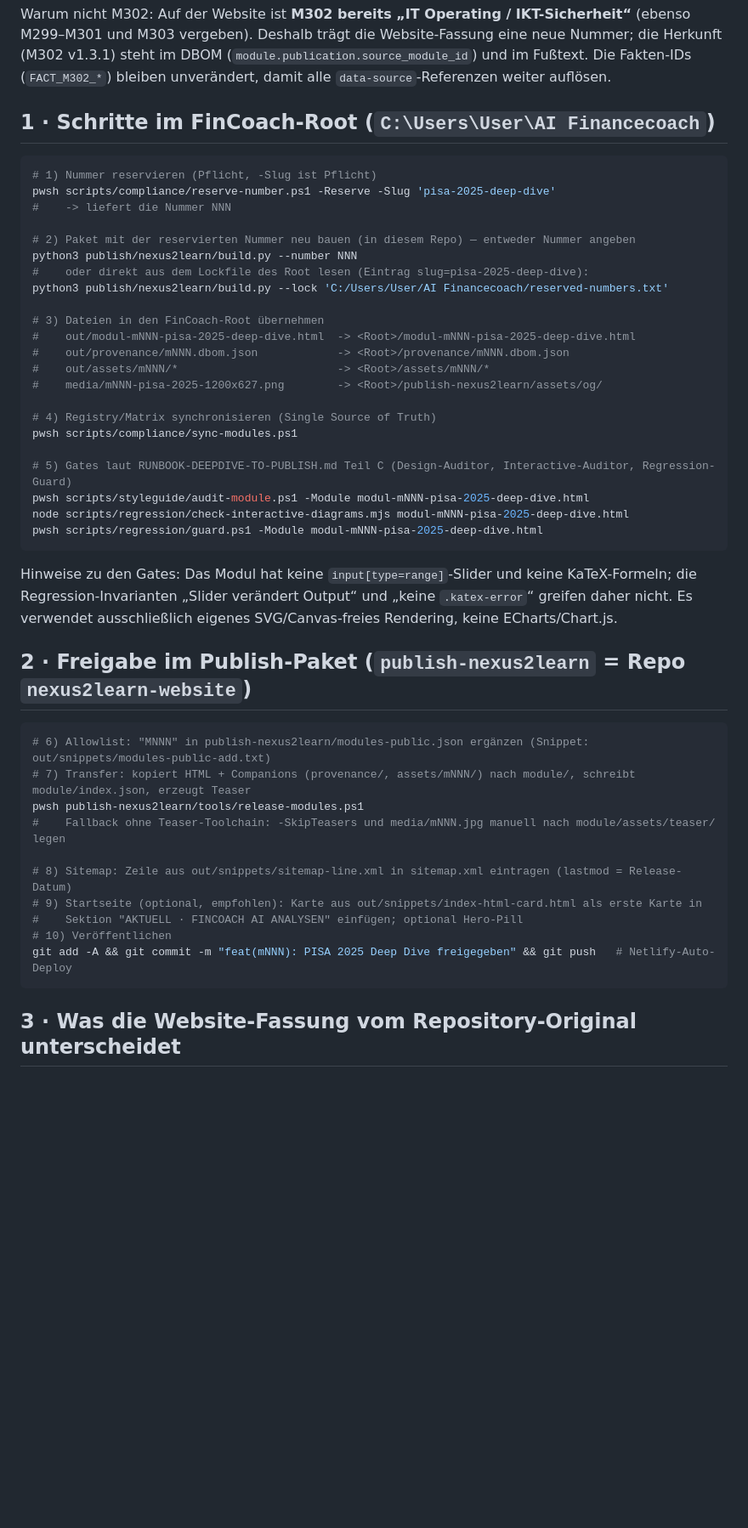
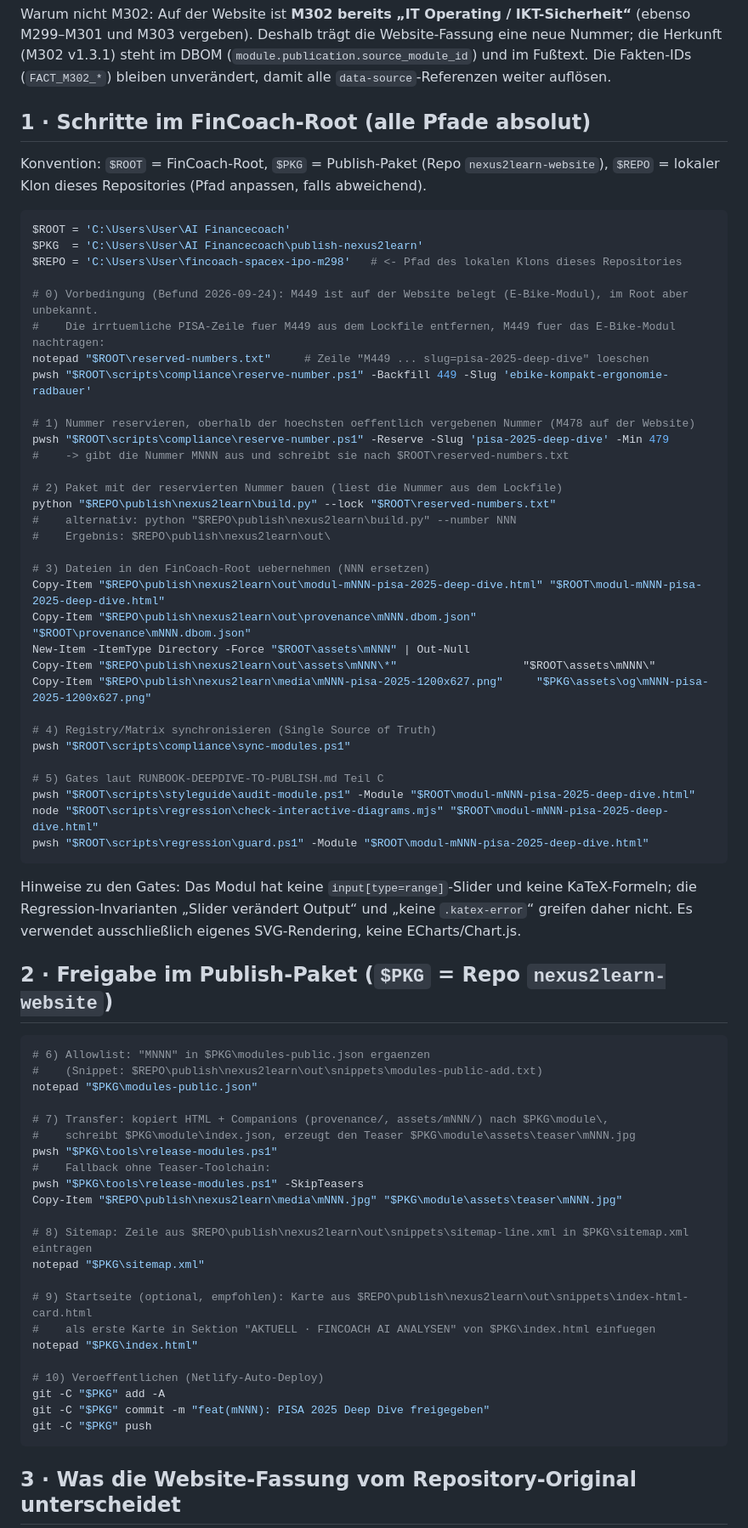
Before and after one commit to MartinHauptmann/fincoach-spacex-ipo-m298, a Markdown page: publish/nexus2learn/RUNBOOK.md, the part around one of its changes. Shown at 85% size. Rendered like a GitHub page; blank space fills up the shorter version.

Commit message:
Runbook Nexus2Learn: alle Befehle mit absoluten Pfaden, Reparatur der M449-Kollision
Co-Authored-By: Claude Fable 5.1 <noreply@anthropic.com>
Claude-Session: https://claude.ai/code/session_01VnwsmrHQ4WbkvfTnW94npv

````diff
--- a/publish/nexus2learn/RUNBOOK.md
+++ b/publish/nexus2learn/RUNBOOK.md
@@ -25,50 +25,75 @@ M303 vergeben). Deshalb trägt die Website-Fassung eine neue Nummer; die Herkunf
 (`module.publication.source_module_id`) und im Fußtext. Die Fakten-IDs (`FACT_M302_*`) bleiben unverändert,
 damit alle `data-source`-Referenzen weiter auflösen.
 
-## 1 · Schritte im FinCoach-Root (`C:\Users\User\AI Financecoach`)
+## 1 · Schritte im FinCoach-Root (alle Pfade absolut)
+
+Konvention: `$ROOT` = FinCoach-Root, `$PKG` = Publish-Paket (Repo `nexus2learn-website`), `$REPO` = lokaler Klon
+dieses Repositories (Pfad anpassen, falls abweichend).
 
 ```powershell
-# 1) Nummer reservieren (Pflicht, -Slug ist Pflicht)
-pwsh scripts/compliance/reserve-number.ps1 -Reserve -Slug 'pisa-2025-deep-dive'
-#    -> liefert die Nummer NNN
+$ROOT = 'C:\Users\User\AI Financecoach'
+$PKG  = 'C:\Users\User\AI Financecoach\publish-nexus2learn'
+$REPO = 'C:\Users\User\fincoach-spacex-ipo-m298'   # <- Pfad des lokalen Klons dieses Repositories
 
-# 2) Paket mit der reservierten Nummer neu bauen (in diesem Repo) — entweder Nummer angeben
-python3 publish/nexus2learn/build.py --number NNN
-#    oder direkt aus dem Lockfile des Root lesen (Eintrag slug=pisa-2025-deep-dive):
-python3 publish/nexus2learn/build.py --lock 'C:/Users/User/AI Financecoach/reserved-numbers.txt'
+# 0) Vorbedingung (Befund 2026-09-24): M449 ist auf der Website belegt (E-Bike-Modul), im Root aber unbekannt.
+#    Die irrtuemliche PISA-Zeile fuer M449 aus dem Lockfile entfernen, M449 fuer das E-Bike-Modul nachtragen:
+notepad "$ROOT\reserved-numbers.txt"     # Zeile "M449 ... slug=pisa-2025-deep-dive" loeschen
+pwsh "$ROOT\scripts\compliance\reserve-number.ps1" -Backfill 449 -Slug 'ebike-kompakt-ergonomie-radbauer'
 
-# 3) Dateien in den FinCoach-Root übernehmen
-#    out/modul-mNNN-pisa-2025-deep-dive.html  -> <Root>/modul-mNNN-pisa-2025-deep-dive.html
-#    out/provenance/mNNN.dbom.json            -> <Root>/provenance/mNNN.dbom.json
-#    out/assets/mNNN/*                        -> <Root>/assets/mNNN/*
-#    media/mNNN-pisa-2025-1200x627.png        -> <Root>/publish-nexus2learn/assets/og/
+# 1) Nummer reservieren, oberhalb der hoechsten oeffentlich vergebenen Nummer (M478 auf der Website)
+pwsh "$ROOT\scripts\compliance\reserve-number.ps1" -Reserve -Slug 'pisa-2025-deep-dive' -Min 479
+#    -> gibt die Nummer MNNN aus und schreibt sie nach $ROOT\reserved-numbers.txt
+
+# 2) Paket mit der reservierten Nummer bauen (liest die Nummer aus dem Lockfile)
+python "$REPO\publish\nexus2learn\build.py" --lock "$ROOT\reserved-numbers.txt"
+#    alternativ: python "$REPO\publish\nexus2learn\build.py" --number NNN
+#    Ergebnis: $REPO\publish\nexus2learn\out\
+
+# 3) Dateien in den FinCoach-Root uebernehmen (NNN ersetzen)
+Copy-Item "$REPO\publish\nexus2learn\out\modul-mNNN-pisa-2025-deep-dive.html" "$ROOT\modul-mNNN-pisa-2025-deep-dive.html"
+Copy-Item "$REPO\publish\nexus2learn\out\provenance\mNNN.dbom.json"       "$ROOT\provenance\mNNN.dbom.json"
+New-Item -ItemType Directory -Force "$ROOT\assets\mNNN" | Out-Null
+Copy-Item "$REPO\publish\nexus2learn\out\assets\mNNN\*"                   "$ROOT\assets\mNNN\"
+Copy-Item "$REPO\publish\nexus2learn\media\mNNN-pisa-2025-1200x627.png"     "$PKG\assets\og\mNNN-pisa-2025-1200x627.png"
 
 # 4) Registry/Matrix synchronisieren (Single Source of Truth)
-pwsh scripts/compliance/sync-modules.ps1
+pwsh "$ROOT\scripts\compliance\sync-modules.ps1"
 
-# 5) Gates laut RUNBOOK-DEEPDIVE-TO-PUBLISH.md Teil C (Design-Auditor, Interactive-Auditor, Regression-Guard)
-pwsh scripts/styleguide/audit-module.ps1 -Module modul-mNNN-pisa-2025-deep-dive.html
-node scripts/regression/check-interactive-diagrams.mjs modul-mNNN-pisa-2025-deep-dive.html
-pwsh scripts/regression/guard.ps1 -Module modul-mNNN-pisa-2025-deep-dive.html
+# 5) Gates laut RUNBOOK-DEEPDIVE-TO-PUBLISH.md Teil C
+pwsh "$ROOT\scripts\styleguide\audit-module.ps1" -Module "$ROOT\modul-mNNN-pisa-2025-deep-dive.html"
+node "$ROOT\scripts\regression\check-interactive-diagrams.mjs" "$ROOT\modul-mNNN-pisa-2025-deep-dive.html"
+pwsh "$ROOT\scripts\regression\guard.ps1" -Module "$ROOT\modul-mNNN-pisa-2025-deep-dive.html"
 ```
 
 Hinweise zu den Gates: Das Modul hat keine `input[type=range]`-Slider und keine KaTeX-Formeln; die
 Regression-Invarianten „Slider verändert Output“ und „keine `.katex-error`“ greifen daher nicht. Es
-verwendet ausschließlich eigenes SVG/Canvas-freies Rendering, keine ECharts/Chart.js.
+verwendet ausschließlich eigenes SVG-Rendering, keine ECharts/Chart.js.
 
-## 2 · Freigabe im Publish-Paket (`publish-nexus2learn` = Repo `nexus2learn-website`)
+## 2 · Freigabe im Publish-Paket (`$PKG` = Repo `nexus2learn-website`)
 
 ```powershell
-# 6) Allowlist: "MNNN" in publish-nexus2learn/modules-public.json ergänzen (Snippet: out/snippets/modules-public-add.txt)
-# 7) Transfer: kopiert HTML + Companions (provenance/, assets/mNNN/) nach module/, schreibt module/index.json, erzeugt Teaser
-pwsh publish-nexus2learn/tools/release-modules.ps1
-#    Fallback ohne Teaser-Toolchain: -SkipTeasers und media/mNNN.jpg manuell nach module/assets/teaser/ legen
+# 6) Allowlist: "MNNN" in $PKG\modules-public.json ergaenzen
+#    (Snippet: $REPO\publish\nexus2learn\out\snippets\modules-public-add.txt)
+notepad "$PKG\modules-public.json"
 
-# 8) Sitemap: Zeile aus out/snippets/sitemap-line.xml in sitemap.xml eintragen (lastmod = Release-Datum)
-# 9) Startseite (optional, empfohlen): Karte aus out/snippets/index-html-card.html als erste Karte in
-#    Sektion "AKTUELL · FINCOACH AI ANALYSEN" einfügen; optional Hero-Pill
-# 10) Veröffentlichen
-git add -A && git commit -m "feat(mNNN): PISA 2025 Deep Dive freigegeben" && git push   # Netlify-Auto-Deploy
+# 7) Transfer: kopiert HTML + Companions (provenance/, assets/mNNN/) nach $PKG\module\,
+#    schreibt $PKG\module\index.json, erzeugt den Teaser $PKG\module\assets\teaser\mNNN.jpg
+pwsh "$PKG\tools\release-modules.ps1"
+#    Fallback ohne Teaser-Toolchain:
+pwsh "$PKG\tools\release-modules.ps1" -SkipTeasers
+Copy-Item "$REPO\publish\nexus2learn\media\mNNN.jpg" "$PKG\module\assets\teaser\mNNN.jpg"
+
+# 8) Sitemap: Zeile aus $REPO\publish\nexus2learn\out\snippets\sitemap-line.xml in $PKG\sitemap.xml eintragen
+notepad "$PKG\sitemap.xml"
+
+# 9) Startseite (optional, empfohlen): Karte aus $REPO\publish\nexus2learn\out\snippets\index-html-card.html
+#    als erste Karte in Sektion "AKTUELL · FINCOACH AI ANALYSEN" von $PKG\index.html einfuegen
+notepad "$PKG\index.html"
+
+# 10) Veroeffentlichen (Netlify-Auto-Deploy)
+git -C "$PKG" add -A
+git -C "$PKG" commit -m "feat(mNNN): PISA 2025 Deep Dive freigegeben"
+git -C "$PKG" push
 ```
 
 ## 3 · Was die Website-Fassung vom Repository-Original unterscheidet
````
Also changed, not shown: other parts of publish/nexus2learn/RUNBOOK.md (+1 -1 lines).
